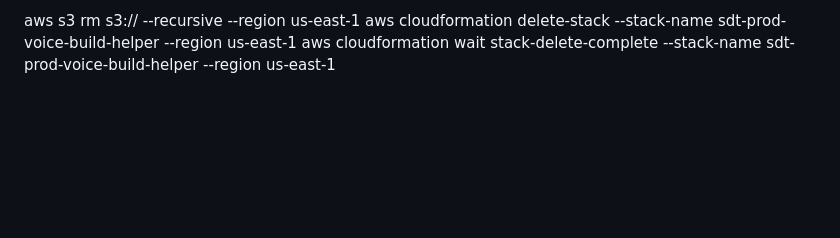
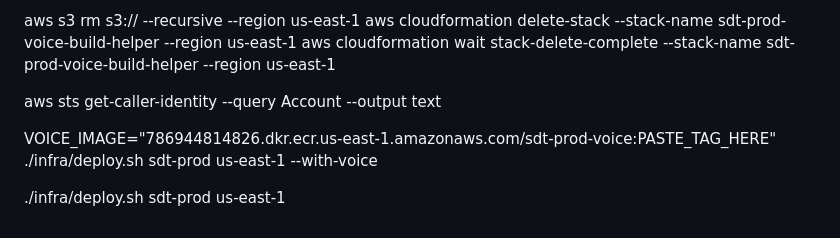
Before and after one commit to jiraya029/Sample, a Markdown page: README.md, the part around the change. Drawn GitHub-style; blank space fills up the shorter version.

```diff
--- a/README.md
+++ b/README.md
@@ -201,3 +201,10 @@ aws cloudformation describe-stack-resources --stack-name sdt-prod-voice-build-he
 aws s3 rm s3://<paste-the-bucket-name-here> --recursive --region us-east-1
 aws cloudformation delete-stack --stack-name sdt-prod-voice-build-helper --region us-east-1
 aws cloudformation wait stack-delete-complete --stack-name sdt-prod-voice-build-helper --region us-east-1
+
+
+aws sts get-caller-identity --query Account --output text
+
+VOICE_IMAGE="786944814826.dkr.ecr.us-east-1.amazonaws.com/sdt-prod-voice:PASTE_TAG_HERE" ./infra/deploy.sh sdt-prod us-east-1 --with-voice
+
+./infra/deploy.sh sdt-prod us-east-1
```
